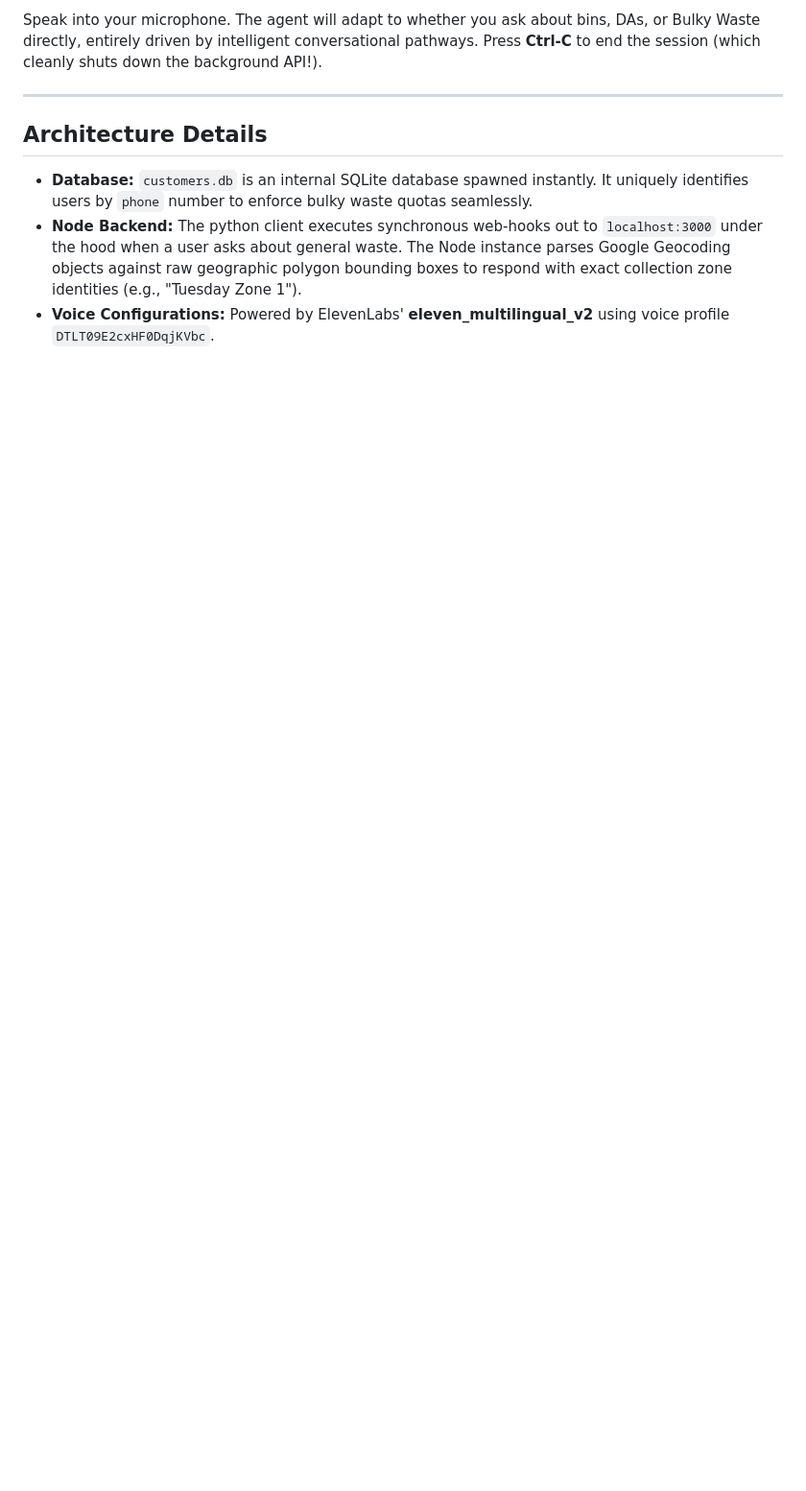
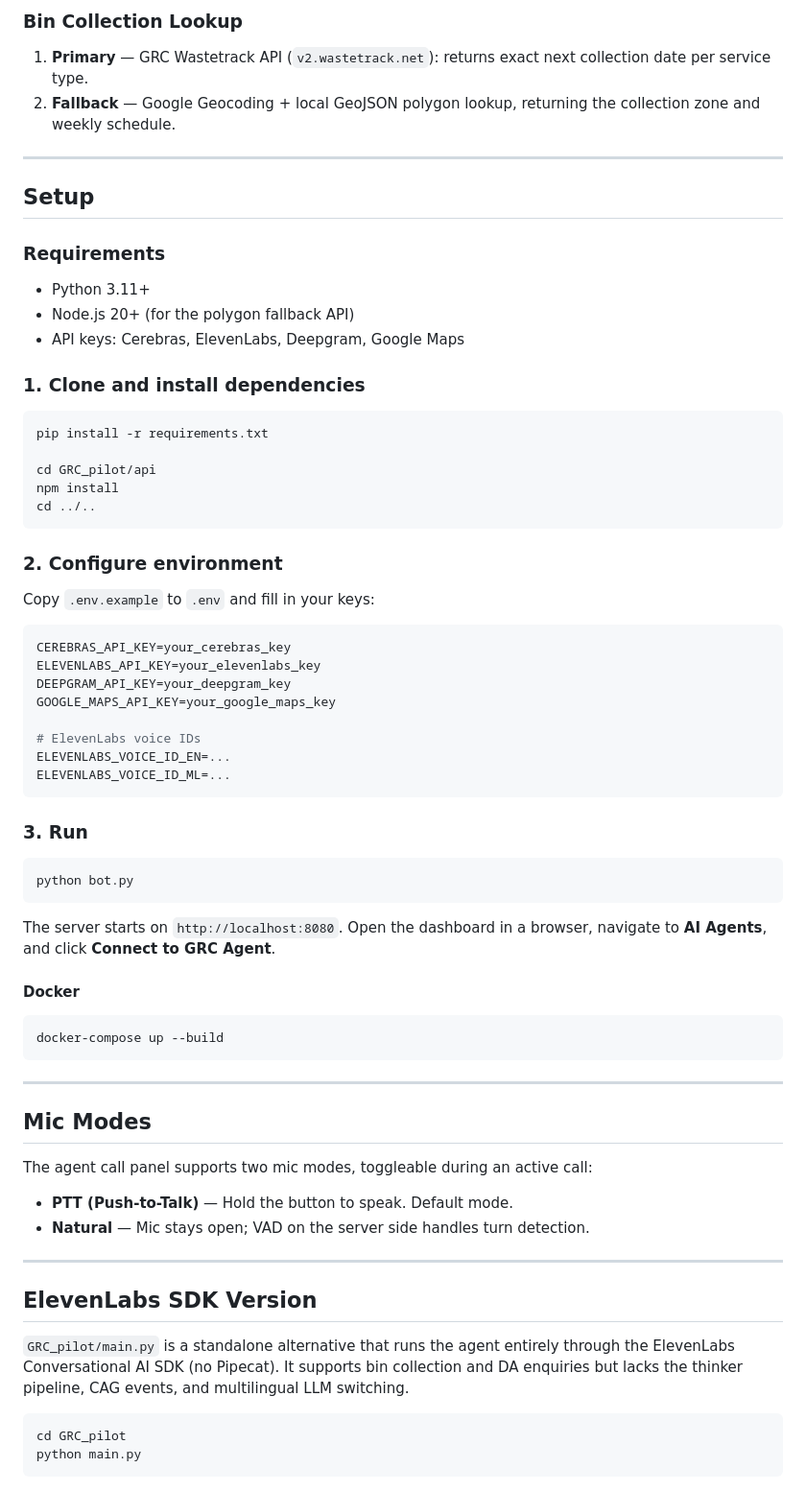
Before and after one commit to ORANGECRAB13/VocareGRC_Demo, a Markdown page: README.md, the part around one of its changes. Shown at 96% size. GitHub-like rendering; blank space fills up the shorter version.

````diff
--- a/README.md
+++ b/README.md
@@ -67,11 +79,74 @@ python main.py
 
-Speak into your microphone. The agent will adapt to whether you ask about bins, DAs, or Bulky Waste directly, entirely driven by intelligent conversational pathways.
-Press **Ctrl-C** to end the session (which cleanly shuts down the background API!).
+### Bin Collection Lookup
+
+1. **Primary** — GRC Wastetrack API (`v2.wastetrack.net`): returns exact next collection date per service type.
+2. **Fallback** — Google Geocoding + local GeoJSON polygon lookup, returning the collection zone and weekly schedule.
 
 ---
 
-## Architecture Details
+## Setup
 
-- **Database:** `customers.db` is an internal SQLite database spawned instantly. It uniquely identifies users by `phone` number to enforce bulky waste quotas seamlessly.
-- **Node Backend:** The python client executes synchronous web-hooks out to `localhost:3000` under the hood when a user asks about general waste. The Node instance parses Google Geocoding objects against raw geographic polygon bounding boxes to respond with exact collection zone identities (e.g., "Tuesday Zone 1").
-- **Voice Configurations:** Powered by ElevenLabs' **eleven_multilingual_v2** using voice profile `DTLT09E2cxHF0DqjKVbc`.
+### Requirements
+
+- Python 3.11+
+- Node.js 20+ (for the polygon fallback API)
+- API keys: Cerebras, ElevenLabs, Deepgram, Google Maps
+
+### 1. Clone and install dependencies
+
+```bash
+pip install -r requirements.txt
+
+cd GRC_pilot/api
+npm install
+cd ../..
+```
+
+### 2. Configure environment
+
+Copy `.env.example` to `.env` and fill in your keys:
+
+```env
+CEREBRAS_API_KEY=your_cerebras_key
+ELEVENLABS_API_KEY=your_elevenlabs_key
+DEEPGRAM_API_KEY=your_deepgram_key
+GOOGLE_MAPS_API_KEY=your_google_maps_key
+
+# ElevenLabs voice IDs
+ELEVENLABS_VOICE_ID_EN=...
+ELEVENLABS_VOICE_ID_ML=...
+```
+
+### 3. Run
+
+```bash
+python bot.py
+```
+
+The server starts on `http://localhost:8080`. Open the dashboard in a browser, navigate to **AI Agents**, and click **Connect to GRC Agent**.
+
+#### Docker
+
+```bash
+docker-compose up --build
+```
+
+---
+
+## Mic Modes
+
+The agent call panel supports two mic modes, toggleable during an active call:
+
+- **PTT (Push-to-Talk)** — Hold the button to speak. Default mode.
+- **Natural** — Mic stays open; VAD on the server side handles turn detection.
+
+---
+
+## ElevenLabs SDK Version
+
+`GRC_pilot/main.py` is a standalone alternative that runs the agent entirely through the ElevenLabs Conversational AI SDK (no Pipecat). It supports bin collection and DA enquiries but lacks the thinker pipeline, CAG events, and multilingual LLM switching.
+
+```bash
+cd GRC_pilot
+python main.py
+```
````
Also changed, not shown: other parts of README.md (+55 -43 lines).
